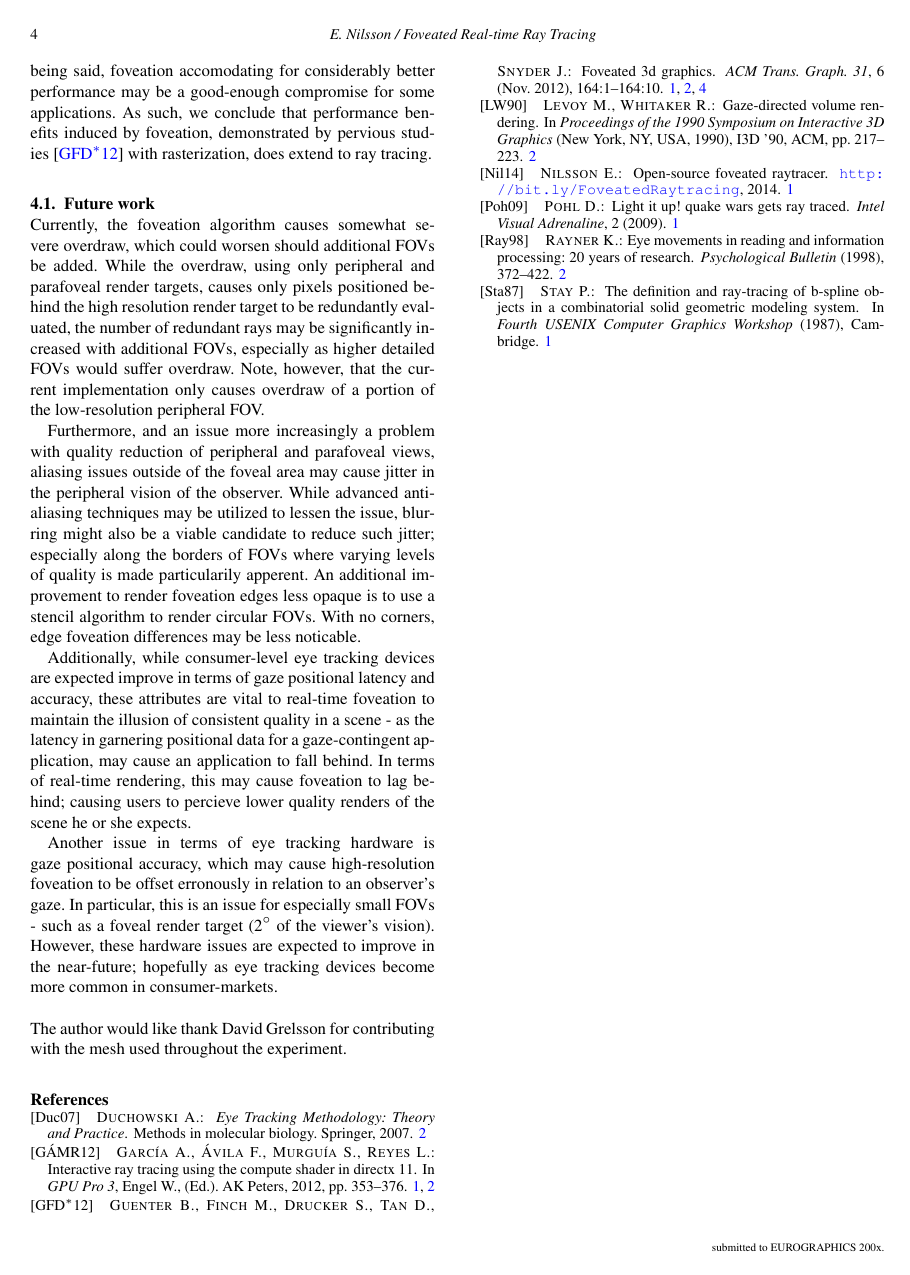
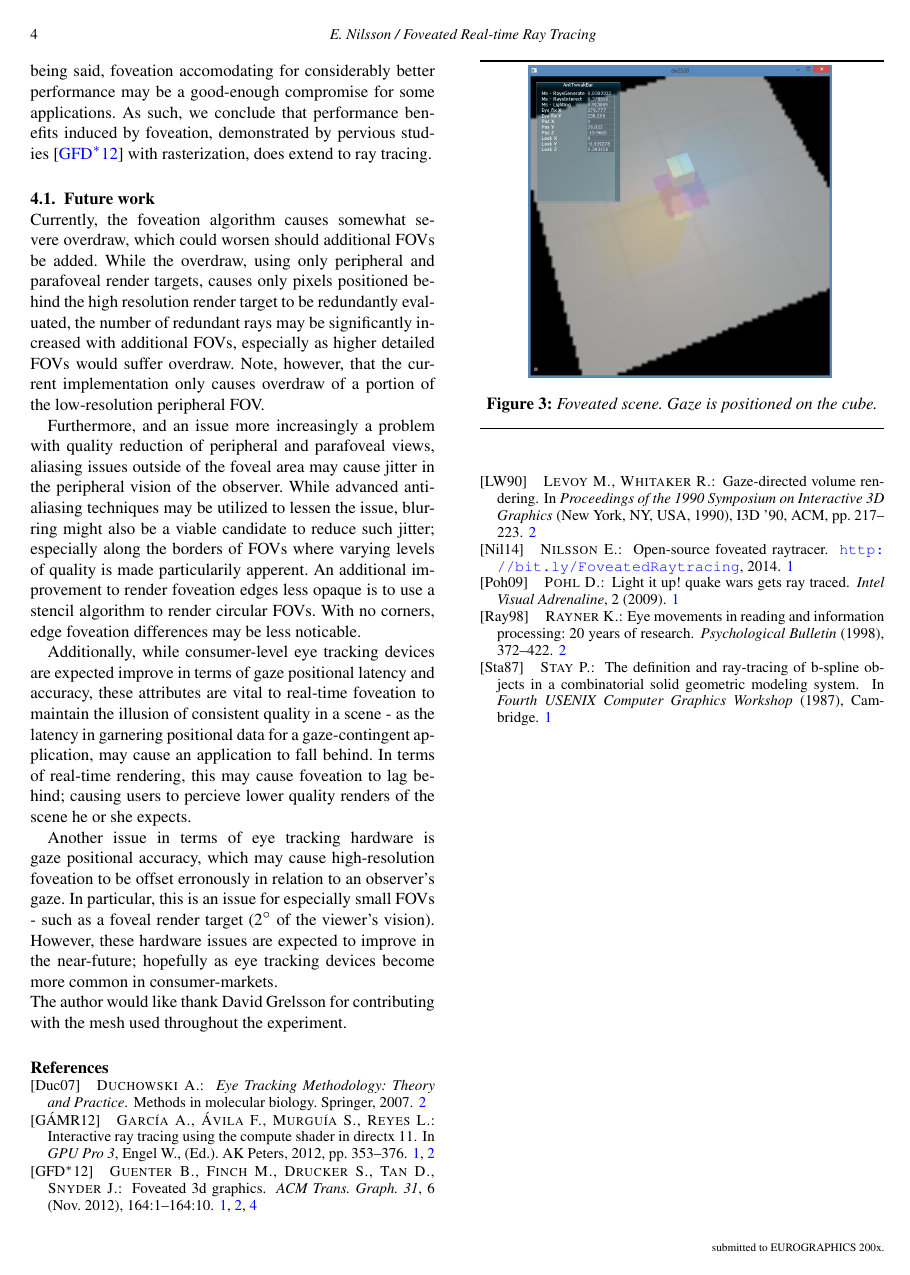
Before and after one commit to ensq/fov_rt_et, a LaTeX document (fov_rt_et.tex, which reads src/fov_rt_et_CONCLUSION.tex): page 4 of 5 before the commit and page 4 of 4 after it. Compiled offline with pdfLaTeX.

Commit message:
Squeezed figure into the Conclusions chapter.

```diff
--- a/src/fov_rt_et_CONCLUSION.tex
+++ b/src/fov_rt_et_CONCLUSION.tex
@@ -37,7 +37,14 @@ In terms of real-time rendering, this may cause foveation to lag behind; causing
 
 Another issue in terms of eye tracking hardware is gaze positional accuracy, which may cause high-resolution foveation to be offset erronously in relation to an observer's gaze.
 In particular, this is an issue for especially small FOVs - such as a foveal render target ($2$\degree\ of the viewer's vision).
-However, these hardware issues are expected to improve in the near-future; hopefully as eye tracking devices become more common in consumer-markets.\\
+However, these hardware issues are expected to improve in the near-future; hopefully as eye tracking devices become more common in consumer-markets.
+
+\begin{figure}[h]
+  \centering
+  \includegraphics[width=0.75\linewidth]{img/fov_rt_et.png}
+  \caption{Foveated scene. Gaze is positioned on the cube.}
+  \label{fig:fov}
+\end{figure}
 
 \noindent
 The author would like thank David Grelsson for contributing with the mesh used throughout the experiment.
```
Also changed, not shown: src/fov_rt_et_CONTRIBUTION.tex (+0 -7 lines).
